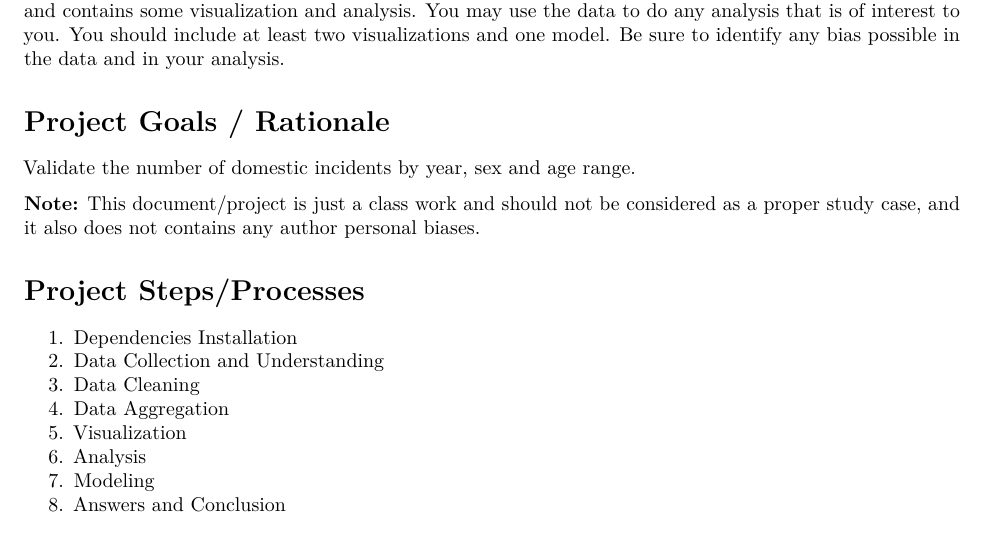
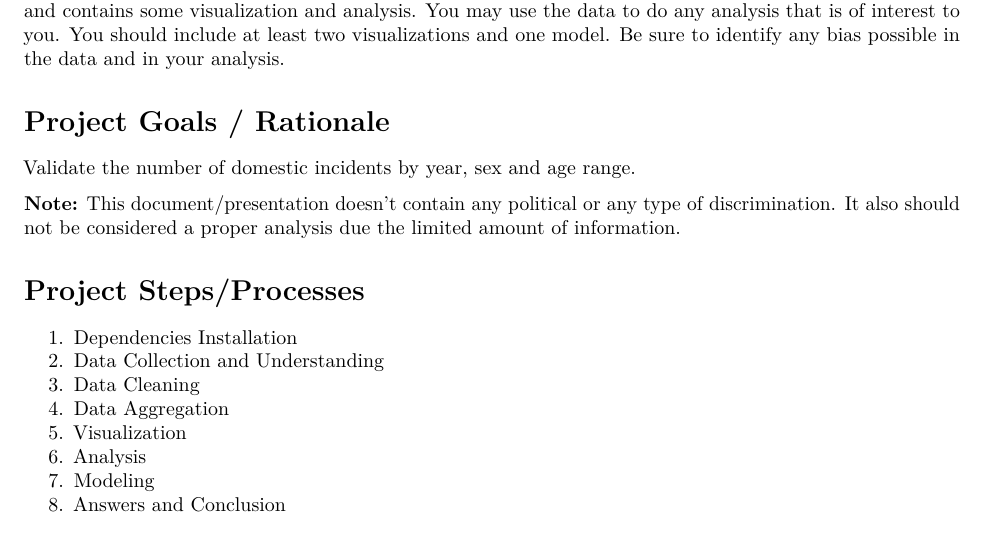
Before and after one commit to omarcoteixeira/ms-datascience-public, an R Markdown document (Data Science as a Field/Project.Rmd): part of page 1 of 9, cut so that both start at the same text. Rendered offline with R 4.5, knitr and Pandoc, then LaTeX, with nearby package versions; some code elsewhere in the file could not run offline.

Commit message:
Adding final touchs.

```diff
--- a/Data Science as a Field/Project.Rmd
+++ b/Data Science as a Field/Project.Rmd
@@ -16,7 +16,8 @@ Import, tidy and analyze the NYPD Shooting Incident dataset obtained. Be sure yo
 # Project Goals / Rationale
 Validate the number of domestic incidents by year, sex and age range.
 
-**Note:** This document/project is just a class work and should not be considered as a proper study case, and it also does not contains any author personal biases.
+**Note:** This document/presentation doesn’t contain any political or any type of discrimination. It also should not be considered a proper analysis due the limited amount of information.
+
 
 # Project Steps/Processes
 
```
Also changed, not shown: Data Science as a Field/Project.pdf, Data Science as a Field/Project_files/figure-latex/plot_1-1.pdf (added), Data Science as a Field/Project_files/figure-latex/plot_1-2.pdf (added), Data Science as a Field/Project_files/figure-latex/plot_1-3.pdf (added), Data Science as a Field/Project_files/figure-latex/plot_2-1.pdf (added), Data Science as a Field/Project_files/figure-latex/plot_2-2.pdf (added), Data Science as a Field/Project_files/figure-latex/plot_3-1.pdf (added), Data Science as a Field/Project_files/figure-latex/plot_temp-1.pdf (added), Data Science as a Field/Project_files/figure-latex/plot_temp-2.pdf (added), Data Science as a Field/Project_files/figure-latex/plot_temp-3.pdf (added), Data Science as a Field/Project_files/figure-latex/plot_temp_plots-1.pdf (added), Data Science as a Field/Project_files/figure-latex/plot_temp_plots-2.pdf (added), Data Science as a Field/Project_files/figure-latex/plot_victims_by_race-1.pdf (added), Data Science as a Field/Project_files/figure-latex/plot_victims_by_race-2.pdf (added), 3 more files, 44 other files.
